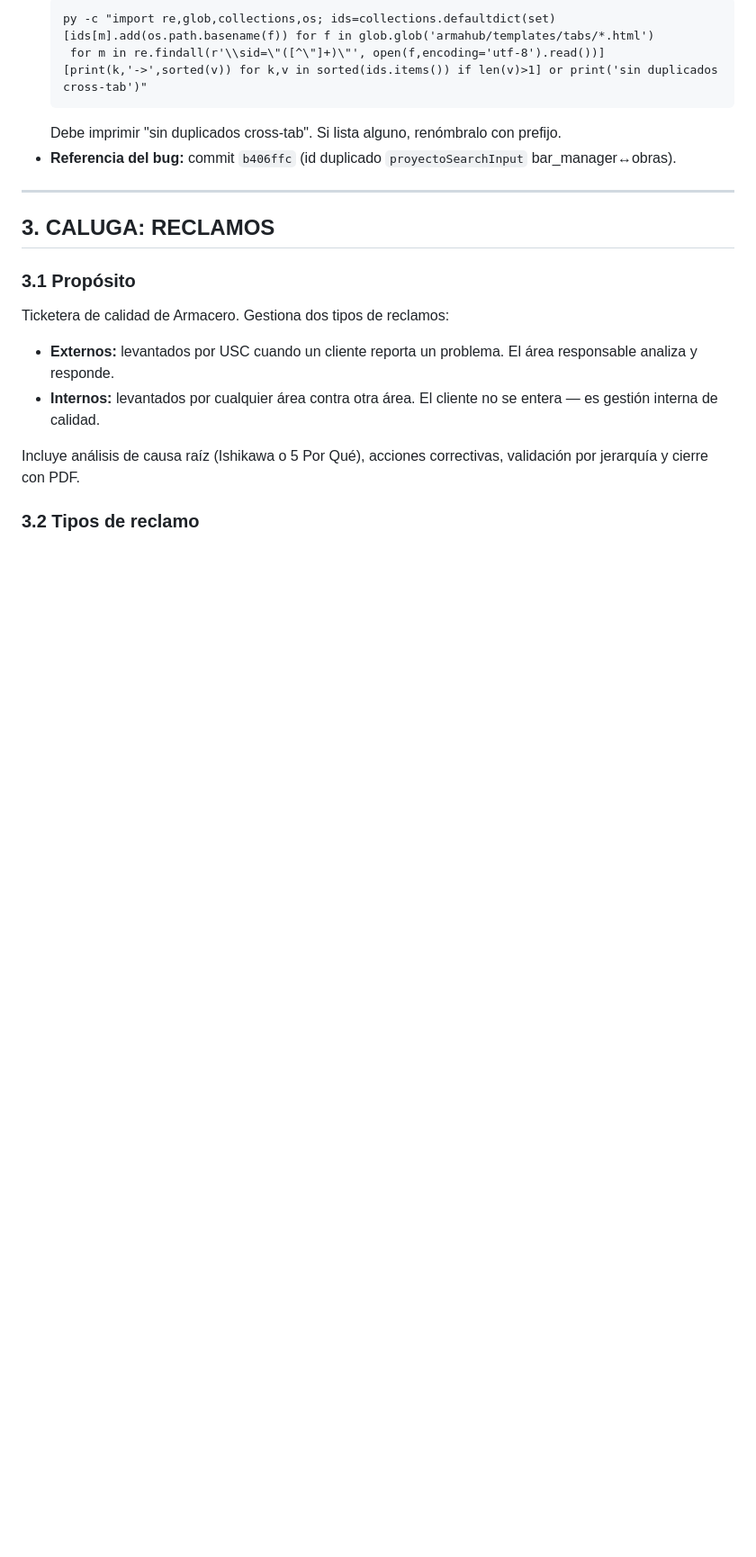
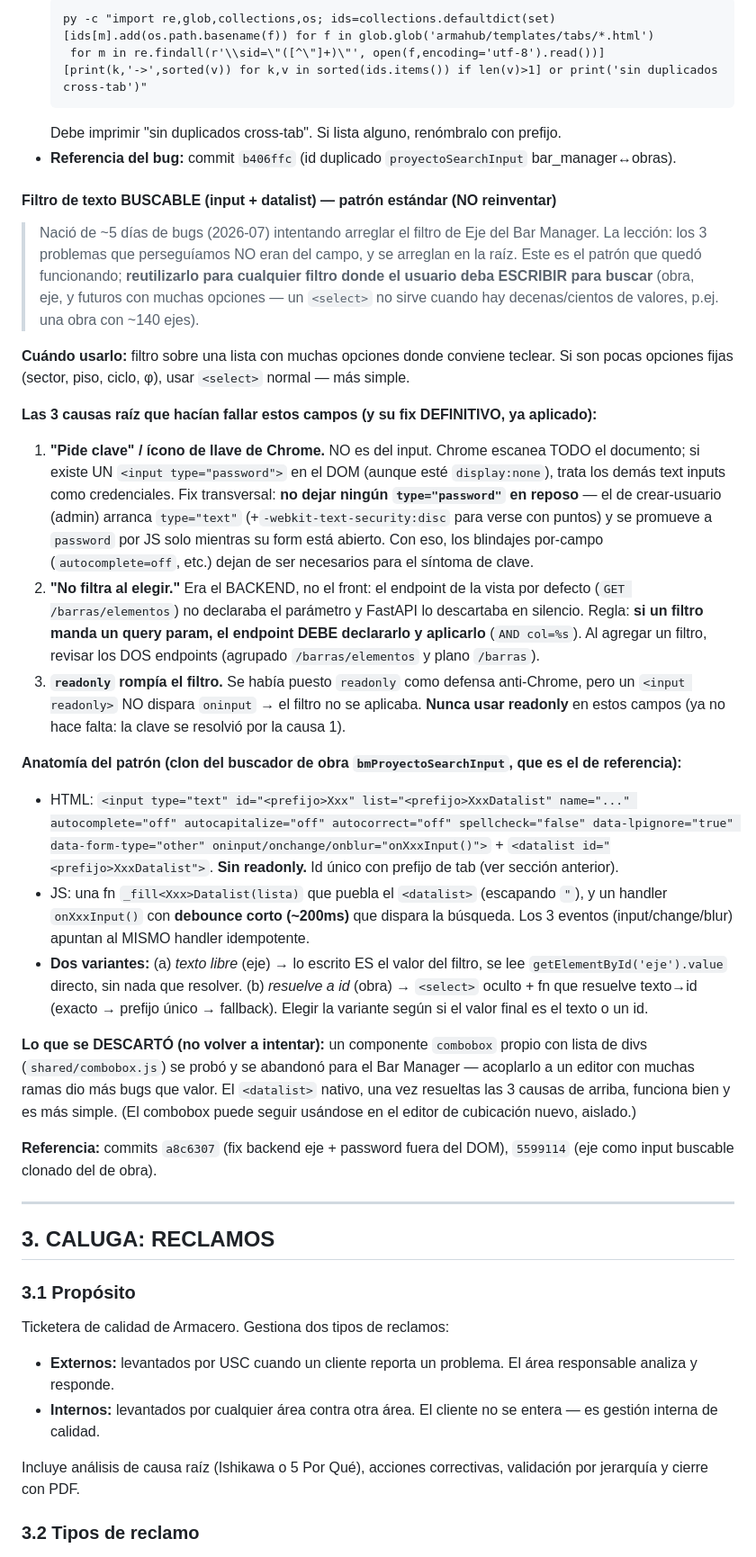
Before and after one commit to eugenioz-droid/armahub-backend, a Markdown page: docs/SPECS_ARMAHUB.md, the part around the change. Shown at 90% size. Drawn GitHub-style; blank space fills up the shorter version.

Commit message:
docs(SPECS): estandarizar el filtro de texto buscable (input+datalist) y las 3 causas raiz resueltas
Documenta en SPECS 2.4 el patron reutilizable del filtro de texto buscable (clon del buscador
de obra): cuando usarlo (muchas opciones, ~140 ejes), las 3 causas que lo hacian fallar (password
en el DOM = pide clave; endpoint que no declara el param = no filtra; readonly rompe oninput) con
su fix definitivo, la anatomia HTML+JS, las 2 variantes (texto libre vs resuelve-a-id) y que el
combobox propio se descarto para el Bar Manager.

````diff
--- a/docs/SPECS_ARMAHUB.md
+++ b/docs/SPECS_ARMAHUB.md
@@ -268,6 +268,54 @@ Reglas para que la navegación sea uniforme y la restauración tras F5 funcione
   ```
   Debe imprimir "sin duplicados cross-tab". Si lista alguno, renómbralo con prefijo.
 - **Referencia del bug:** commit `b406ffc` (id duplicado `proyectoSearchInput` bar_manager↔obras).
+
+#### Filtro de texto BUSCABLE (input + datalist) — patrón estándar (NO reinventar)
+
+> Nació de ~5 días de bugs (2026-07) intentando arreglar el filtro de Eje del Bar Manager. La
+> lección: los 3 problemas que perseguíamos NO eran del campo, y se arreglan en la raíz. Este es
+> el patrón que quedó funcionando; **reutilizarlo para cualquier filtro donde el usuario deba
+> ESCRIBIR para buscar** (obra, eje, y futuros con muchas opciones — un `<select>` no sirve
+> cuando hay decenas/cientos de valores, p.ej. una obra con ~140 ejes).
+
+**Cuándo usarlo:** filtro sobre una lista con muchas opciones donde conviene teclear. Si son pocas
+opciones fijas (sector, piso, ciclo, φ), usar `<select>` normal — más simple.
+
+**Las 3 causas raíz que hacían fallar estos campos (y su fix DEFINITIVO, ya aplicado):**
+1. **"Pide clave" / ícono de llave de Chrome.** NO es del input. Chrome escanea TODO el documento;
+   si existe UN `<input type="password">` en el DOM (aunque esté `display:none`), trata los demás
+   text inputs como credenciales. Fix transversal: **no dejar ningún `type="password"` en reposo**
+   — el de crear-usuario (admin) arranca `type="text"` (+`-webkit-text-security:disc` para verse
+   con puntos) y se promueve a `password` por JS solo mientras su form está abierto. Con eso, los
+   blindajes por-campo (`autocomplete=off`, etc.) dejan de ser necesarios para el síntoma de clave.
+2. **"No filtra al elegir."** Era el BACKEND, no el front: el endpoint de la vista por defecto
+   (`GET /barras/elementos`) no declaraba el parámetro y FastAPI lo descartaba en silencio. Regla:
+   **si un filtro manda un query param, el endpoint DEBE declararlo y aplicarlo** (`AND col=%s`).
+   Al agregar un filtro, revisar los DOS endpoints (agrupado `/barras/elementos` y plano `/barras`).
+3. **`readonly` rompía el filtro.** Se había puesto `readonly` como defensa anti-Chrome, pero un
+   `<input readonly>` NO dispara `oninput` → el filtro no se aplicaba. **Nunca usar readonly** en
+   estos campos (ya no hace falta: la clave se resolvió por la causa 1).
+
+**Anatomía del patrón (clon del buscador de obra `bmProyectoSearchInput`, que es el de referencia):**
+- HTML: `<input type="text" id="<prefijo>Xxx" list="<prefijo>XxxDatalist" name="..." autocomplete="off"
+  autocapitalize="off" autocorrect="off" spellcheck="false" data-lpignore="true" data-form-type="other"
+  oninput/onchange/onblur="onXxxInput()">` + `<datalist id="<prefijo>XxxDatalist">`. **Sin readonly.**
+  Id único con prefijo de tab (ver sección anterior).
+- JS: una fn `_fill<Xxx>Datalist(lista)` que puebla el `<datalist>` (escapando `"`), y un handler
+  `onXxxInput()` con **debounce corto (~200ms)** que dispara la búsqueda. Los 3 eventos
+  (input/change/blur) apuntan al MISMO handler idempotente.
+- **Dos variantes:** (a) *texto libre* (eje) → lo escrito ES el valor del filtro, se lee
+  `getElementById('eje').value` directo, sin nada que resolver. (b) *resuelve a id* (obra) →
+  `<select>` oculto + fn que resuelve texto→id (exacto → prefijo único → fallback). Elegir la
+  variante según si el valor final es el texto o un id.
+
+**Lo que se DESCARTÓ (no volver a intentar):** un componente `combobox` propio con lista de divs
+(`shared/combobox.js`) se probó y se abandonó para el Bar Manager — acoplarlo a un editor con
+muchas ramas dio más bugs que valor. El `<datalist>` nativo, una vez resueltas las 3 causas de
+arriba, funciona bien y es más simple. (El combobox puede seguir usándose en el editor de
+cubicación nuevo, aislado.)
+
+**Referencia:** commits `a8c6307` (fix backend eje + password fuera del DOM), `5599114` (eje como
+input buscable clonado del de obra).
 
 ---
 
````
